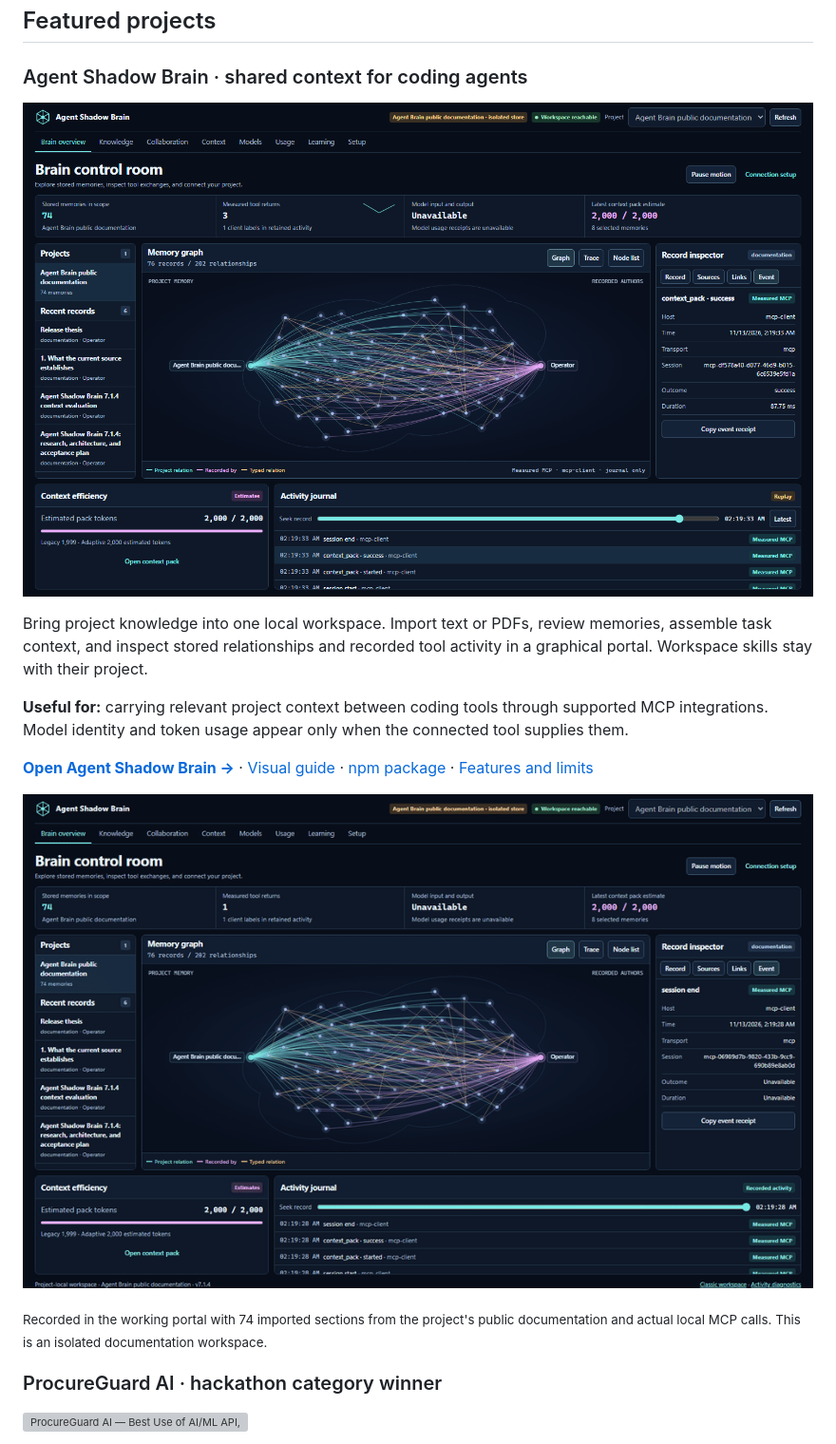
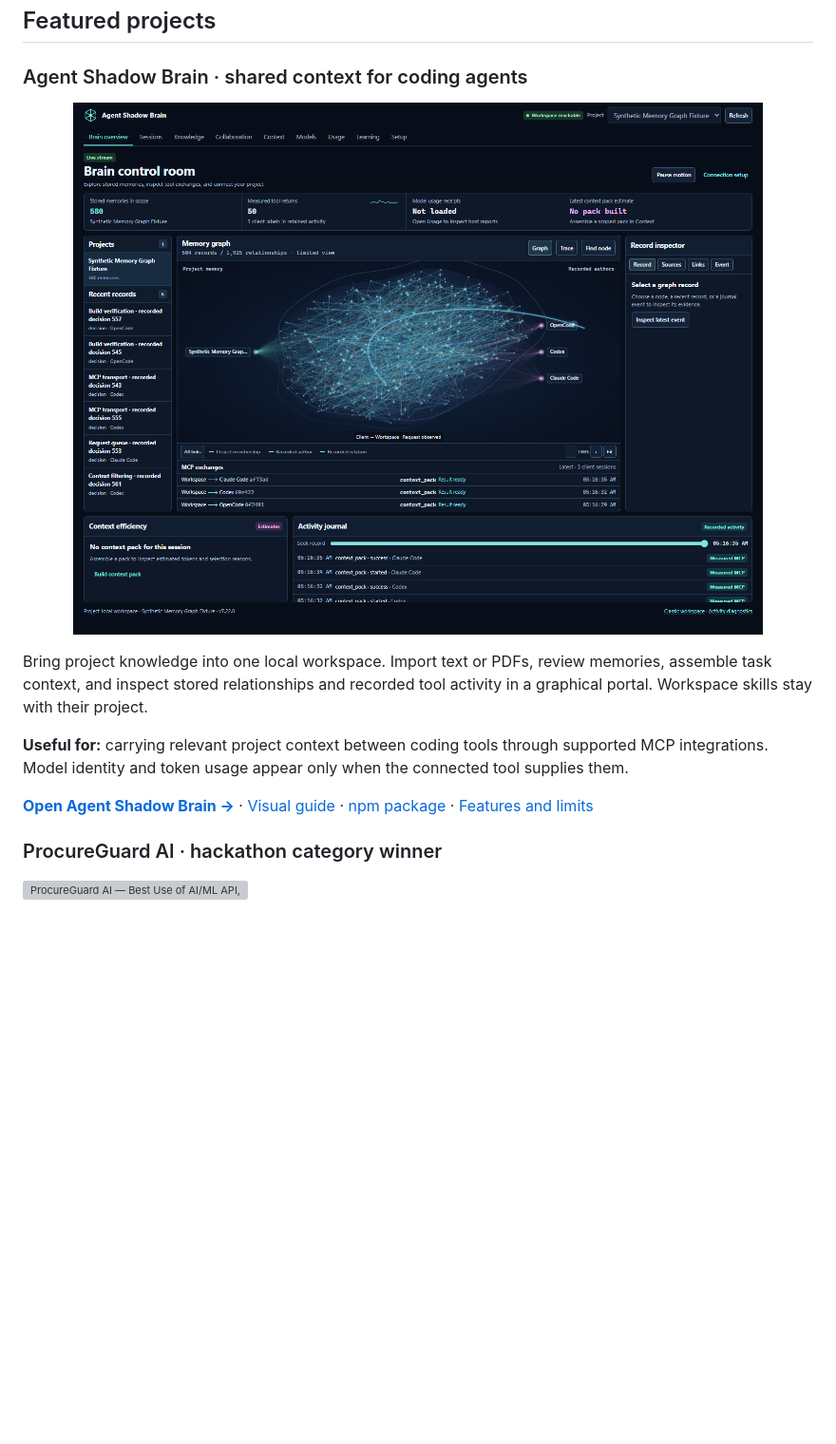
Before and after one commit to theihtishaam/theihtishaam, a Markdown page: README.md, the part around the change. Shown at 95% size. Drawn GitHub-style; pictures changed too: assets/agent-brain-control-room.png (added); blank space fills up the shorter version; grey boxes are pictures that could not be loaded.

Commit message:
docs: replace duplicate Agent Brain previews with one latest graph screenshot

```diff
--- a/README.md
+++ b/README.md
@@ -66,7 +66,7 @@ Every public repository on this account appears below. New repositories join the
 
 ### Agent Shadow Brain · shared context for coding agents
 
-<a href="https://github.com/theihtishaam/agents-brain"><img src="./assets/agent-brain-runtime.png" width="100%" alt="Agent Shadow Brain memory graph and control room dashboard"></a>
+<a href="https://github.com/theihtishaam/agents-brain"><img src="./assets/agent-brain-control-room.png" width="100%" alt="Agent Shadow Brain — Synthetic Memory Graph Fixture and multi-agent memory control room"></a>
 
 Bring project knowledge into one local workspace. Import text or PDFs, review memories, assemble task context, and inspect stored relationships and recorded tool activity in a graphical portal. Workspace skills stay with their project.
 
@@ -74,9 +74,6 @@ Bring project knowledge into one local workspace. Import text or PDFs, review me
 
 [**Open Agent Shadow Brain →**](https://github.com/theihtishaam/agents-brain#readme) · [Visual guide](https://github.com/theihtishaam/agents-brain/blob/main/docs/VISUAL_GUIDE_v7.1.4.md) · [npm package](https://www.npmjs.com/package/@theihtisham/agent-shadow-brain) · [Features and limits](https://github.com/theihtishaam/agents-brain/blob/main/docs/FEATURES_AND_LIMITS.md)
 
-![Agent Shadow Brain running with real document relationships and recorded local MCP calls](./assets/agent-brain-runtime.gif)
-
-<sub>Recorded in the working portal with 74 imported sections from the project's public documentation and actual local MCP calls. This is an isolated documentation workspace.</sub>
 
 ### ProcureGuard AI · hackathon category winner
 
```
